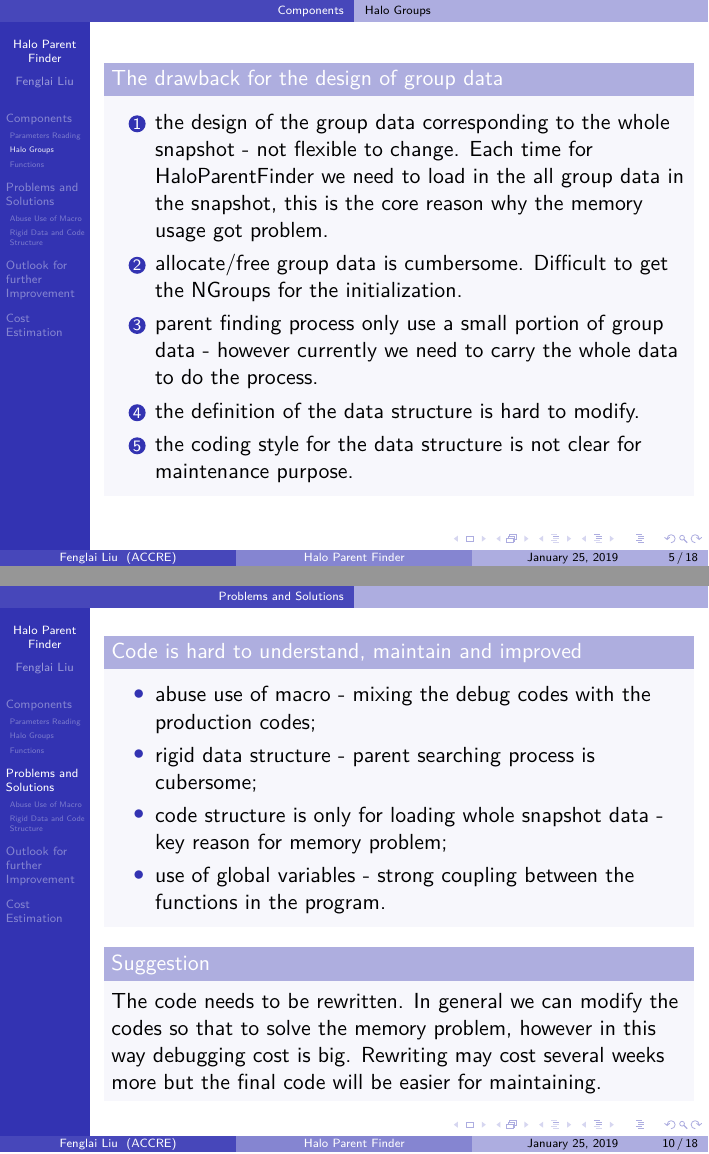
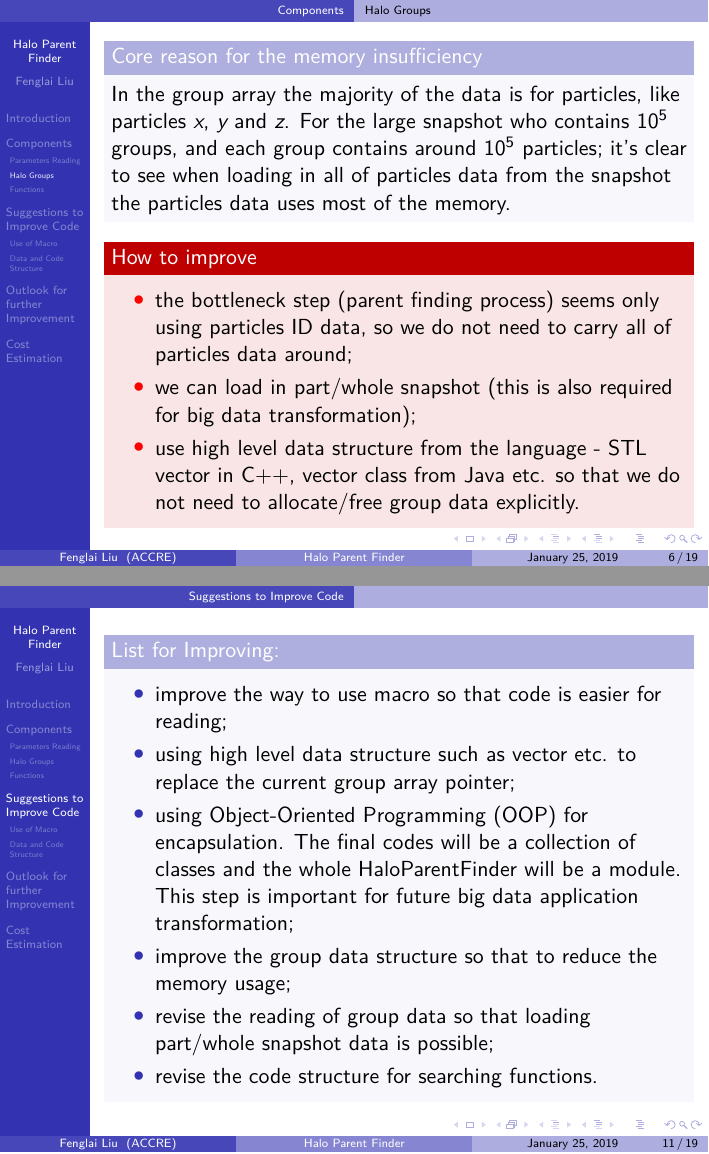
Before and after one commit to murfreesboro/accre, LaTeX slides (big_data/big_data_project_Dec_2018/report1/haloparentfinder.tex): pages 5 and 10 of 18 before the commit and pages 6 and 11 of 19 after it, joined at a grey line. Compiled offline with XeLaTeX.

Commit message:
update the tex files

```diff
--- a/big_data/big_data_project_Dec_2018/report1/haloparentfinder.tex
+++ b/big_data/big_data_project_Dec_2018/report1/haloparentfinder.tex
@@ -281,17 +294,22 @@ function.
 \begin{frame}
 %    \frametitle{}
 
-\begin{block}{The drawback for the design of group data}
-  \begin{enumerate}
-   \item the design of the group data corresponding to the whole snapshot - not flexible to change. Each time for HaloParentFinder
-   we need to load in the all group data in the snapshot, this is the core reason why the memory usage got problem.
-   \item allocate/free group data is cumbersome. Difficult to get the NGroups for the initialization.
-   \item parent finding process only use a small portion of group data - however currently we need to carry the whole data
-   to do the process.
-   \item the definition of the data structure is hard to modify.
-   \item the coding style for the data structure is not clear for maintenance purpose.
-  \end{enumerate}
+\begin{block}{Core reason for the memory insufficiency}
+In the group array the majority of the data is for particles, like particles $x$, $y$
+and $z$. For the large snapshot who contains $10^5$ groups, and each group contains around $10^5$ particles; it's clear to see when loading in all of particles data from the snapshot the particles data uses most of the memory.
 \end{block}
+
+\begin{alertblock}{How to improve}
+\begin{itemize}
+ \item the bottleneck step (parent finding process) seems only using particles ID data, so we do not need to carry all of particles data around;
+ \item we can load in part/whole snapshot (this is also required for big data transformation);
+ \item use high level data structure from the language - STL vector in C++, vector class from Java etc. so that we do not need to allocate/free group data explicitly.
+\end{itemize}
+
+
+\end{alertblock}
+
+
 
 \end{frame}
 
@@ -362,37 +378,35 @@ this step is to reuse the previous functions so that to searching the remaining
 %    \frametitle{}
 
 \begin{block}{Remaining functions: check\_fof\_matches and find\_progenitor}
-both of the two functions has similar structure with parents finding functions, they are only used
-for two adjacent snapshots.
+both of the two functions has similar structure with parents finding functions, they are only used for two adjacent snapshots.
 \end{block}
 
 \end{frame}
 
 % -------------------------------------------------------------
-\section{Problems and Solutions}
+\section{Suggestions to Improve Code}
 \begin{frame}
 %    \frametitle{}
 
-\begin{block}{Code is hard to understand, maintain and improved}
+\begin{block}{List for Improving:}
  \begin{itemize}
-  \item abuse use of macro - mixing the debug codes with the production codes;
-  \item rigid data structure - parent searching process is cubersome;
-  \item code structure is only for loading whole snapshot data - key reason for memory problem;
-  \item use of global variables - strong coupling between the functions in the program.
+  \item improve the way to use macro so that code is easier for reading;
+  \item using high level data structure such as vector etc. to replace the current
+  group array pointer;
+  \item using Object-Oriented Programming (OOP) for encapsulation. The final codes
+  will be a collection of classes and the whole HaloParentFinder will be a module. This
+  step is important for future big data application transformation;
+  \item improve the group data structure so that to reduce the memory usage;
+  \item revise the reading of group data so that loading part/whole snapshot data is
+  possible;
+  \item revise the code structure for searching functions.
  \end{itemize}
 \end{block}
-
-\begin{block}{Suggestion}
- The code needs to be rewritten. In general we can modify the codes so that to solve the memory
- problem, however in this way debugging cost is big. Rewriting may cost several weeks more but
- the final code will be easier for maintaining.
-\end{block}
-
 
 \end{frame}
 
 % -------------------------------------------------------------
-\subsection{Abuse Use of Macro}
+\subsection{Use of Macro}
 \begin{frame}[fragile]
 %    \frametitle{}
 
@@ -448,4 +461,3 @@ NFof0 = returnNhalo(params,....)
 
 
 % -------------------------------------------------------------
-\subsection{Rigid Data and Code Structure}
@@ -555 +551,0 @@ An applicable cost estimation is hard to make because of two factors:
- \item  original code is hard to analyze.
```
Also changed, not shown: big_data/scala-1-03-2019/scala.tex (+0 -2 lines), big_data/big_data_project_Dec_2018/report1/haloparentfinder.tex (85 more changed lines).
